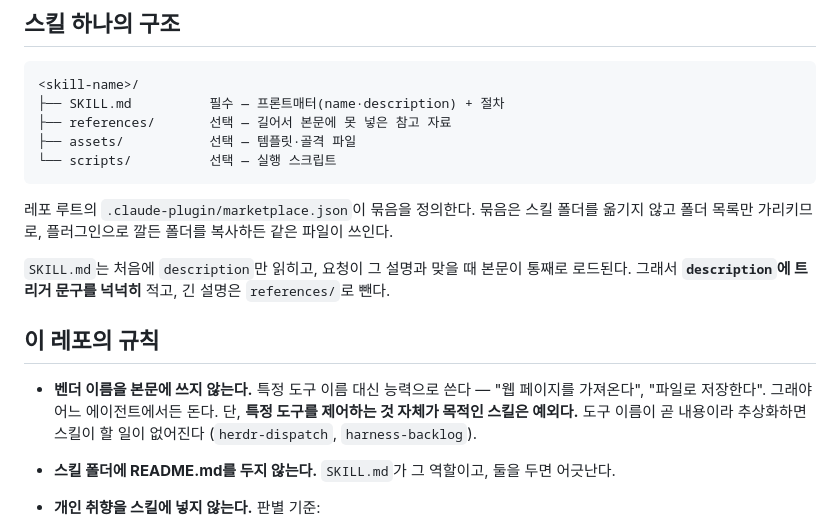
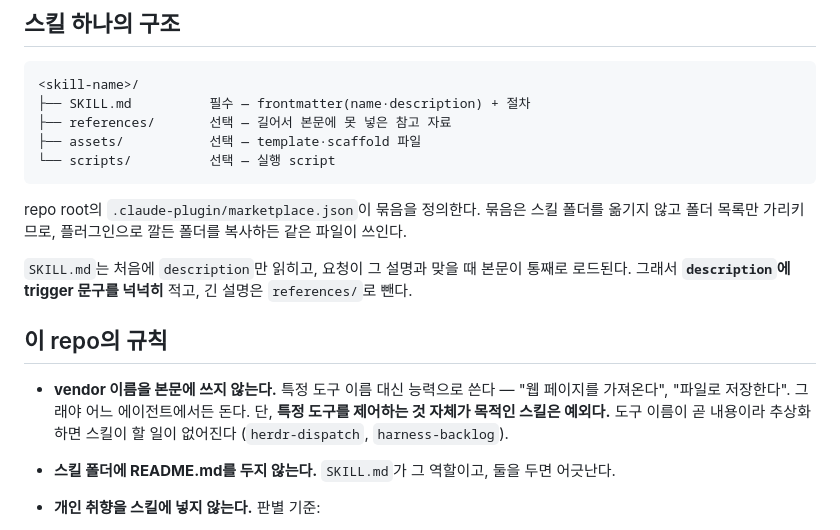
Before and after one commit to zaehorang/agent-skills, a Markdown page: README.md, the part around one of its changes. GitHub-like rendering.

````diff
--- a/README.md
+++ b/README.md
@@ -117,21 +117,21 @@ cp -R horang-skills/mechanism-explainer ~/.claude/skills/
 
 ```
 <skill-name>/
-├── SKILL.md          필수 — 프론트매터(name·description) + 절차
+├── SKILL.md          필수 — frontmatter(name·description) + 절차
 ├── references/       선택 — 길어서 본문에 못 넣은 참고 자료
-├── assets/           선택 — 템플릿·골격 파일
-└── scripts/          선택 — 실행 스크립트
+├── assets/           선택 — template·scaffold 파일
+└── scripts/          선택 — 실행 script
 ```
 
-레포 루트의 `.claude-plugin/marketplace.json`이 묶음을 정의한다. 묶음은 스킬 폴더를 옮기지 않고 폴더 목록만 가리키므로,
+repo root의 `.claude-plugin/marketplace.json`이 묶음을 정의한다. 묶음은 스킬 폴더를 옮기지 않고 폴더 목록만 가리키므로,
 플러그인으로 깔든 폴더를 복사하든 같은 파일이 쓰인다.
 
 `SKILL.md`는 처음에 `description`만 읽히고, 요청이 그 설명과 맞을 때 본문이 통째로 로드된다.
-그래서 **`description`에 트리거 문구를 넉넉히** 적고, 긴 설명은 `references/`로 뺀다.
+그래서 **`description`에 trigger 문구를 넉넉히** 적고, 긴 설명은 `references/`로 뺀다.
 
-## 이 레포의 규칙
+## 이 repo의 규칙
 
-- **벤더 이름을 본문에 쓰지 않는다.** 특정 도구 이름 대신 능력으로 쓴다 — "웹 페이지를 가져온다", "파일로 저장한다". 그래야 어느 에이전트에서든 돈다.
+- **vendor 이름을 본문에 쓰지 않는다.** 특정 도구 이름 대신 능력으로 쓴다 — "웹 페이지를 가져온다", "파일로 저장한다". 그래야 어느 에이전트에서든 돈다.
   단, **특정 도구를 제어하는 것 자체가 목적인 스킬은 예외다.** 도구 이름이 곧 내용이라 추상화하면 스킬이 할 일이 없어진다 (`herdr-dispatch`, `harness-backlog`).
 - **스킬 폴더에 README.md를 두지 않는다.** `SKILL.md`가 그 역할이고, 둘을 두면 어긋난다.
 - **개인 취향을 스킬에 넣지 않는다.** 판별 기준:
````
Also changed, not shown: other parts of README.md (+8 -8 lines).
